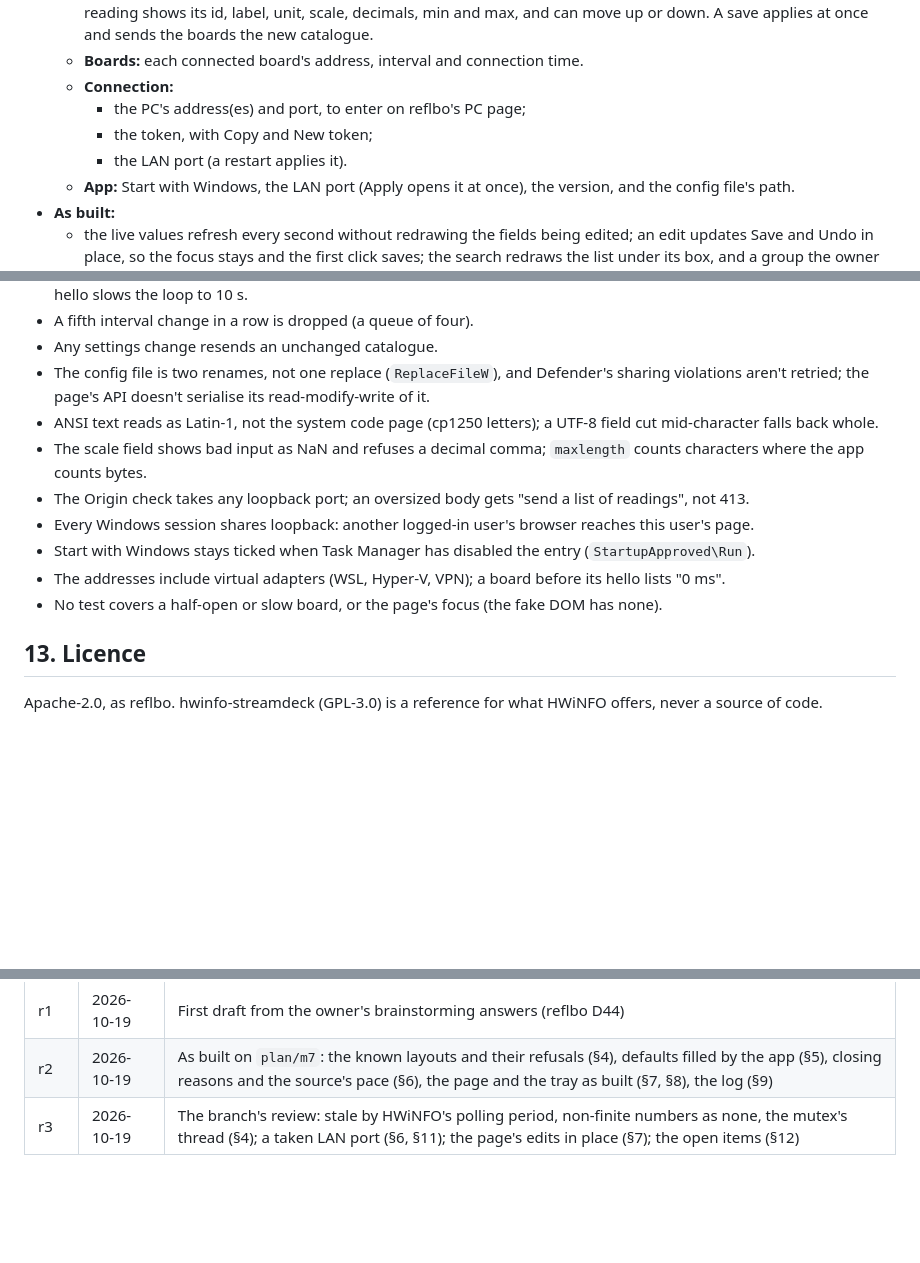
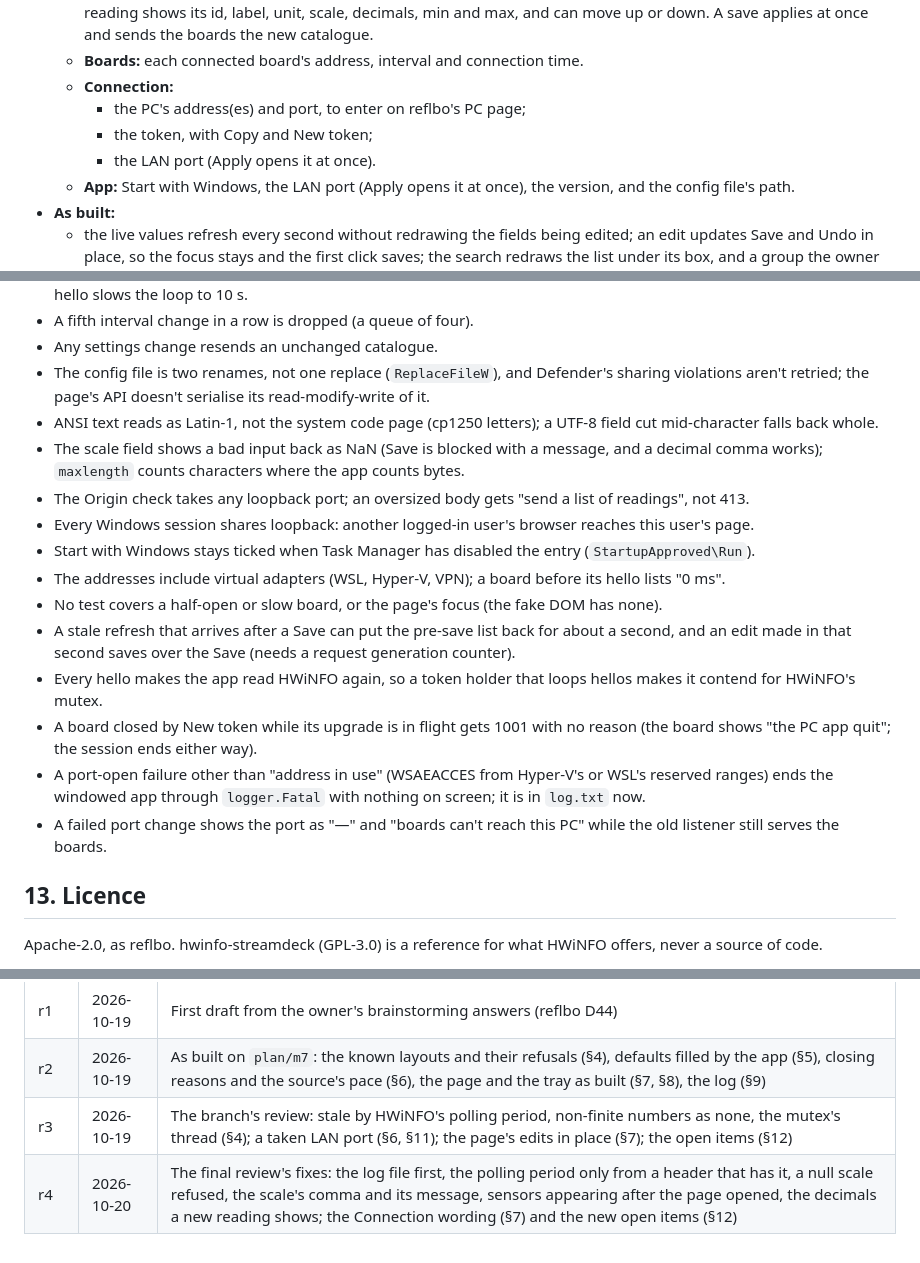
Before and after one commit to Vybo/reflbo-stats-win, a Markdown page: docs/spec.md, 3 parts joined by grey strips. Rendered like a GitHub page; blank space fills up the shorter version.

Commit message:
docs: the review's open items, the Connection wording and the spec's r4

```diff
--- a/docs/spec.md
+++ b/docs/spec.md
@@ -99,7 +99,7 @@ As built: a newly ticked reading goes to the app with its key alone, and the app
   - **Connection:**
     - the PC's address(es) and port, to enter on reflbo's PC page;
     - the token, with Copy and New token;
-    - the LAN port (a restart applies it).
+    - the LAN port (Apply opens it at once).
   - **App:** Start with Windows, the LAN port (Apply opens it at once), the version, and the config file's path.
 - **As built:**
   - the live values refresh every second without redrawing the fields being edited; an edit updates Save and Undo in place, so the focus stays and the first click saves; the search redraws the list under its box, and a group the owner collapsed stays collapsed;
@@ -178,12 +178,17 @@ Minors from the branch's review (2026-10-19), to fix where later work touches th
 - Any settings change resends an unchanged catalogue.
 - The config file is two renames, not one replace (`ReplaceFileW`), and Defender's sharing violations aren't retried; the page's API doesn't serialise its read-modify-write of it.
 - ANSI text reads as Latin-1, not the system code page (cp1250 letters); a UTF-8 field cut mid-character falls back whole.
-- The scale field shows bad input as NaN and refuses a decimal comma; `maxlength` counts characters where the app counts bytes.
+- The scale field shows a bad input back as NaN (Save is blocked with a message, and a decimal comma works); `maxlength` counts characters where the app counts bytes.
 - The Origin check takes any loopback port; an oversized body gets "send a list of readings", not 413.
 - Every Windows session shares loopback: another logged-in user's browser reaches this user's page.
 - Start with Windows stays ticked when Task Manager has disabled the entry (`StartupApproved\Run`).
 - The addresses include virtual adapters (WSL, Hyper-V, VPN); a board before its hello lists "0 ms".
 - No test covers a half-open or slow board, or the page's focus (the fake DOM has none).
+- A stale refresh that arrives after a Save can put the pre-save list back for about a second, and an edit made in that second saves over the Save (needs a request generation counter).
+- Every hello makes the app read HWiNFO again, so a token holder that loops hellos makes it contend for HWiNFO's mutex.
+- A board closed by New token while its upgrade is in flight gets 1001 with no reason (the board shows "the PC app quit"; the session ends either way).
+- A port-open failure other than "address in use" (WSAEACCES from Hyper-V's or WSL's reserved ranges) ends the windowed app through `logger.Fatal` with nothing on screen; it is in `log.txt` now.
+- A failed port change shows the port as "—" and "boards can't reach this PC" while the old listener still serves the boards.
 
 ## 13. Licence
 
@@ -196,3 +201,4 @@ Apache-2.0, as reflbo. hwinfo-streamdeck (GPL-3.0) is a reference for what HWiNF
 | r1 | 2026-10-19 | First draft from the owner's brainstorming answers (reflbo D44) |
 | r2 | 2026-10-19 | As built on `plan/m7`: the known layouts and their refusals (§4), defaults filled by the app (§5), closing reasons and the source's pace (§6), the page and the tray as built (§7, §8), the log (§9) |
 | r3 | 2026-10-19 | The branch's review: stale by HWiNFO's polling period, non-finite numbers as none, the mutex's thread (§4); a taken LAN port (§6, §11); the page's edits in place (§7); the open items (§12) |
+| r4 | 2026-10-20 | The final review's fixes: the log file first, the polling period only from a header that has it, a null scale refused, the scale's comma and its message, sensors appearing after the page opened, the decimals a new reading shows; the Connection wording (§7) and the new open items (§12) |
```
